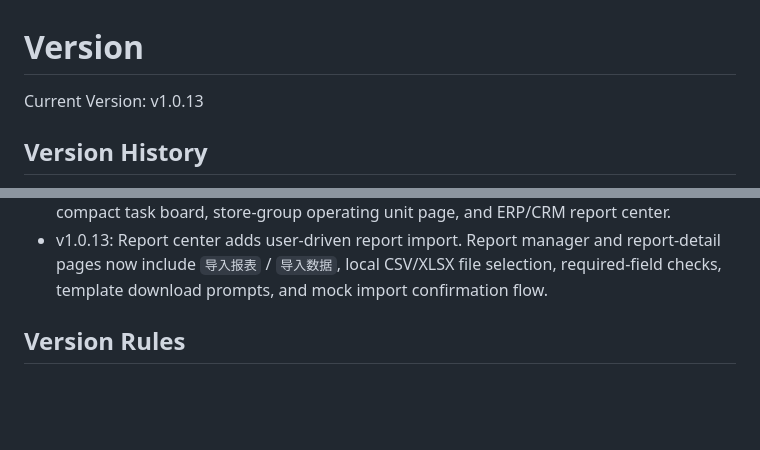
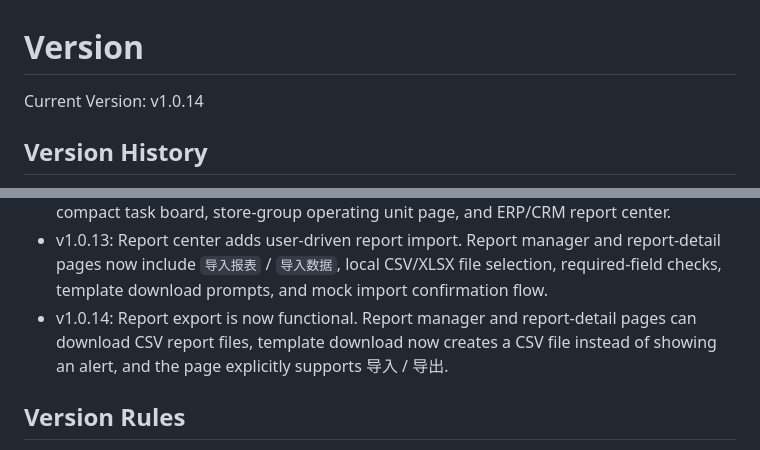
Before and after one commit to yu5-520/AI-e-commerce-assistant, a Markdown page: versioning/VERSION.md, 2 parts joined by grey strips. Drawn GitHub-style; blank space fills up the shorter version.

Commit message:
docs: bump version to v1.0.14

```diff
--- a/versioning/VERSION.md
+++ b/versioning/VERSION.md
@@ -1,6 +1,6 @@
 # Version
 
-Current Version: v1.0.13
+Current Version: v1.0.14
 
 ## Version History
 
@@ -39,6 +39,7 @@ Current Version: v1.0.13
 - v1.0.11: Data page was renamed and productized into `ERP / CRM 报表管理`. Static data-health rows were replaced with report cards and `查看报表` drill-down pages for product, order, inventory, refund, customer, tag, and interaction reports.
 - v1.0.12: Frontend hotfix scripts were integrated into `web_demo/app-v2.js`. The runtime shell now loads one main JS file, avoiding MutationObserver hotfix loops while keeping the compact task board, store-group operating unit page, and ERP/CRM report center.
 - v1.0.13: Report center adds user-driven report import. Report manager and report-detail pages now include `导入报表` / `导入数据`, local CSV/XLSX file selection, required-field checks, template download prompts, and mock import confirmation flow.
+- v1.0.14: Report export is now functional. Report manager and report-detail pages can download CSV report files, template download now creates a CSV file instead of showing an alert, and the page explicitly supports 导入 / 导出.
 
 ## Version Rules
 
```
